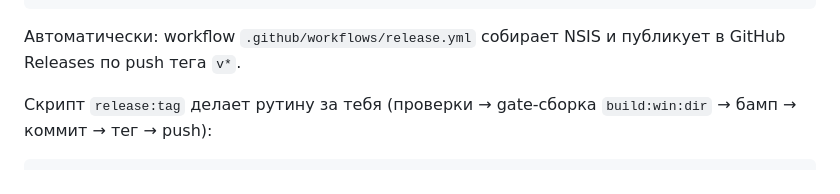
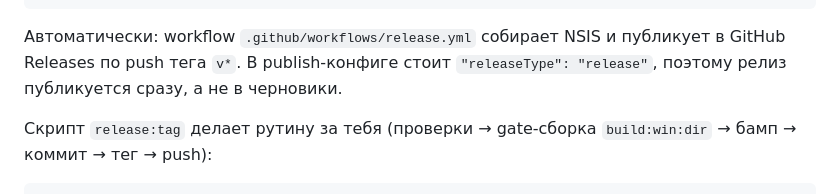
Before and after one commit to nklnke/AreaCalc, a Markdown page: README.md, the part around the change. GitHub-like rendering.

Commit message:
Revert DevTools diagnostics, publish releases directly instead of drafts

````diff
--- a/README.md
+++ b/README.md
@@ -155,6 +155,7 @@ npm run release:win:draft
 ```
 
 Автоматически: workflow `.github/workflows/release.yml` собирает NSIS и публикует в GitHub Releases по push тега `v*`.
+В publish-конфиге стоит `"releaseType": "release"`, поэтому релиз публикуется сразу, а не в черновики.
 
 Скрипт `release:tag` делает рутину за тебя (проверки → gate-сборка `build:win:dir` → бамп → коммит → тег → push):
 
````
